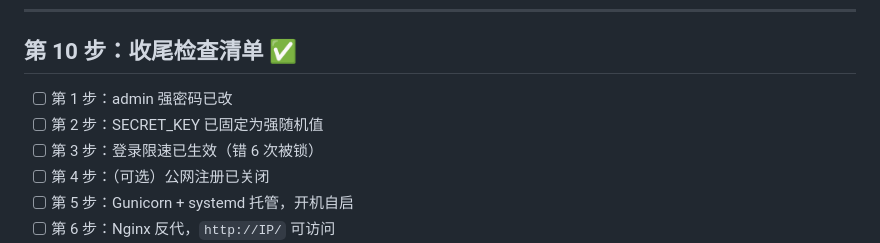
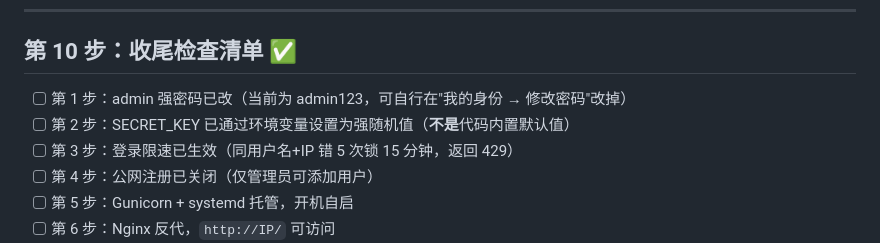
Before and after one commit to Moonlight3399/babylog, a Markdown page: 部署公网加固清单.md, the part around the change. Rendered like a GitHub page.

```diff
--- a/部署公网加固清单.md
+++ b/部署公网加固清单.md
@@ -293,10 +293,10 @@ sudo ufw enable
 
 ## 第 10 步：收尾检查清单 ✅
 
-- [ ] 第 1 步：admin 强密码已改
-- [ ] 第 2 步：SECRET_KEY 已固定为强随机值
-- [ ] 第 3 步：登录限速已生效（错 6 次被锁）
-- [ ] 第 4 步：（可选）公网注册已关闭
+- [ ] 第 1 步：admin 强密码已改（当前为 admin123，可自行在"我的身份 → 修改密码"改掉）
+- [ ] 第 2 步：SECRET_KEY 已通过环境变量设置为强随机值（**不是**代码内置默认值）
+- [ ] 第 3 步：登录限速已生效（同用户名+IP 错 5 次锁 15 分钟，返回 429）
+- [ ] 第 4 步：公网注册已关闭（仅管理员可添加用户）
 - [ ] 第 5 步：Gunicorn + systemd 托管，开机自启
 - [ ] 第 6 步：Nginx 反代，`http://IP/` 可访问
 - [ ] 第 7 步：HTTPS 已启用（证书/自签/Tailscale 任选）
```
Also changed, not shown: README.md (+16 -6 lines).
